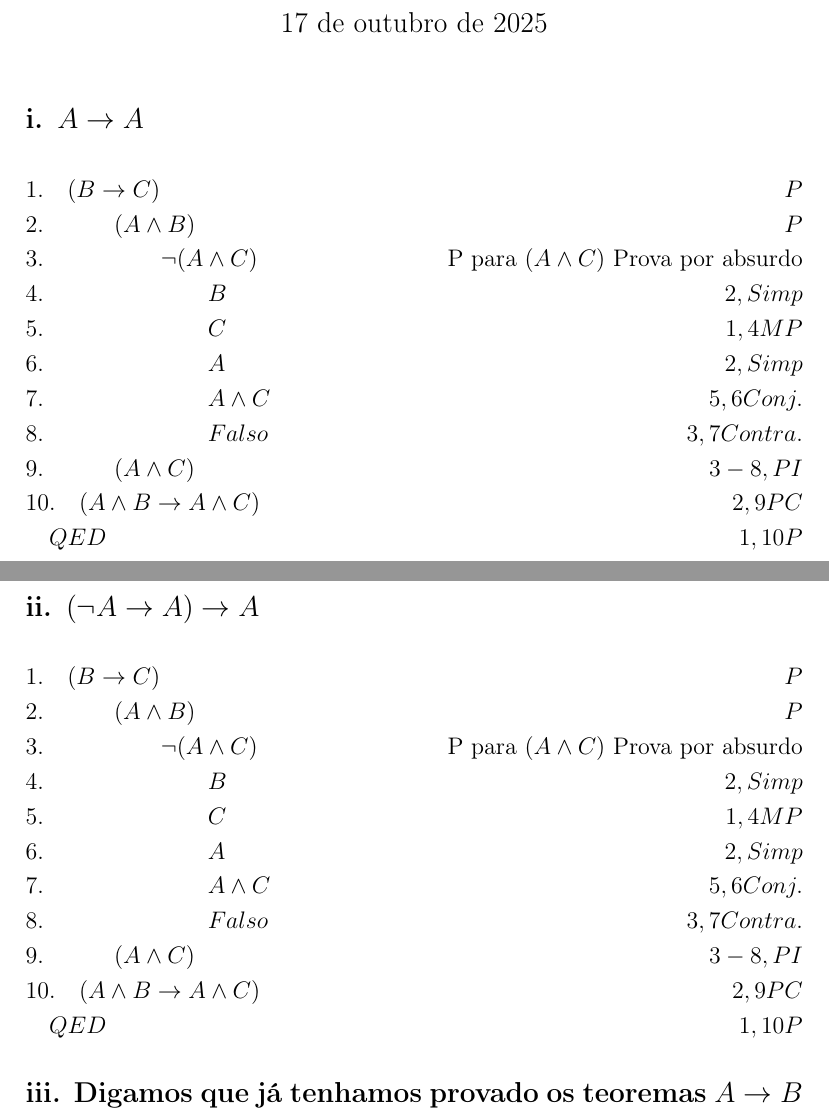
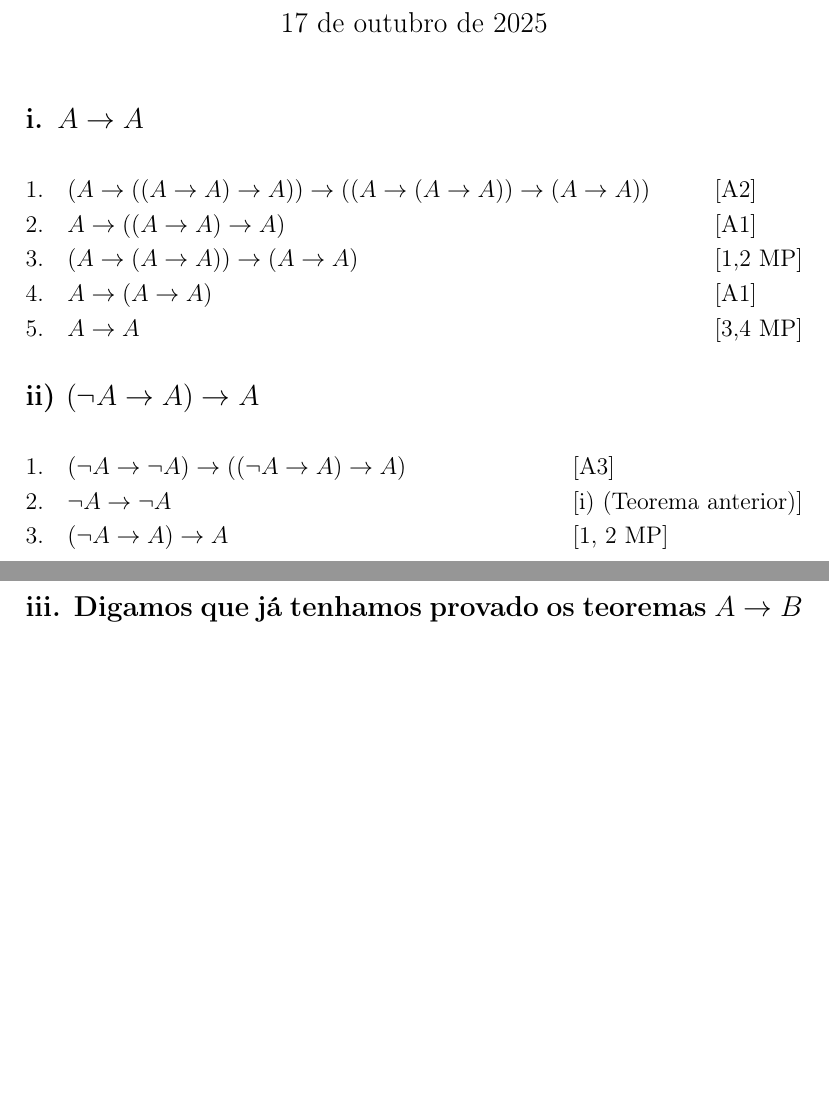
Before and after one commit to schwaad/FMC3-Trabalhos, a LaTeX document (trabalho08/main.tex, which reads trabalho08/questao1.tex, trabalho08/questao2.tex): two parts of pages 1 and 2 of 3, joined at a grey line, cut so that both start at the same text, the shorter picture padded with empty space. Compiled offline with pdfLaTeX.

Commit message:
questões 1 e 2 trabalho 8

```diff
--- a/trabalho08/questao1.tex
+++ b/trabalho08/questao1.tex
@@ -1,15 +1,10 @@
 \subsection*{i. $A \rightarrow A$}
 
+
 \begin{flalign*}
-&1.\quad (B \rightarrow C) & P \\
-&2. \quad \qquad (A \land B) & P \\
-&3. \quad \qquad \qquad \lnot(A \land C) & \text{P para $(A \land C)$ Prova por absurdo} \\
-&4. \quad \qquad \qquad \qquad B & 2, Simp \\
-&5. \quad \qquad \qquad \qquad C & 1, 4 MP \\
-&6. \quad \qquad \qquad \qquad A & 2, Simp \\
-&7. \quad \qquad \qquad \qquad  A \land C & 5,6 Conj.\\
-&8. \quad \qquad \qquad \qquad Falso & 3, 7 Contra.\\
-&9. \quad \qquad (A \land C) & 3-8, PI\\
-&10. \quad (A \land B \rightarrow A \land C) & 2, 9 PC\\
-& \quad QED & 1, 10 P
+	 & 1. \quad  (A \rightarrow ((A \rightarrow A) \rightarrow A)) \rightarrow ((A \rightarrow (A \rightarrow A)) \rightarrow (A \rightarrow A)) &  & [\text{A2}]     \\
+	 & 2. \quad  A \rightarrow ((A \rightarrow A) \rightarrow A)                                                                                 &  & [\text{A1}]     \\
+	 & 3. \quad  (A \rightarrow (A \rightarrow A)) \rightarrow (A \rightarrow A)                                                                 &  & [\text{1,2 MP}] \\
+	 & 4. \quad  A \rightarrow (A \rightarrow A)                                                                                                 &  & [\text{A1}]     \\
+	 & 5. \quad  A \rightarrow A                                                                                                                 &  & [\text{3,4 MP}]
 \end{flalign*}
--- a/trabalho08/questao2.tex
+++ b/trabalho08/questao2.tex
@@ -1,15 +1,7 @@
-\subsection*{ii. $(\lnot A \rightarrow A) \rightarrow A$}
+\subsection*{ii) $(\lnot A \rightarrow A) \rightarrow A$}
 
 \begin{flalign*}
-&1.\quad (B \rightarrow C) & P \\
-&2. \quad \qquad (A \land B) & P \\
-&3. \quad \qquad \qquad \lnot(A \land C) & \text{P para $(A \land C)$ Prova por absurdo} \\
-&4. \quad \qquad \qquad \qquad B & 2, Simp \\
-&5. \quad \qquad \qquad \qquad C & 1, 4 MP \\
-&6. \quad \qquad \qquad \qquad A & 2, Simp \\
-&7. \quad \qquad \qquad \qquad  A \land C & 5,6 Conj.\\
-&8. \quad \qquad \qquad \qquad Falso & 3, 7 Contra.\\
-&9. \quad \qquad (A \land C) & 3-8, PI\\
-&10. \quad (A \land B \rightarrow A \land C) & 2, 9 PC\\
-& \quad QED & 1, 10 P
+	1. \quad & (\lnot A \rightarrow \lnot A) \rightarrow ((\lnot A \rightarrow A) \rightarrow A) &  & [\text{A3}]                    \\
+	2. \quad & \lnot A \rightarrow \lnot A                                                       &  & [\text{i) (Teorema anterior)}] \\
+	3. \quad & (\lnot A \rightarrow A) \rightarrow A                                             &  & [\text{1, 2 MP}]
 \end{flalign*}
```
Also changed, not shown: trabalho08/main.pdf, 3 other files.
